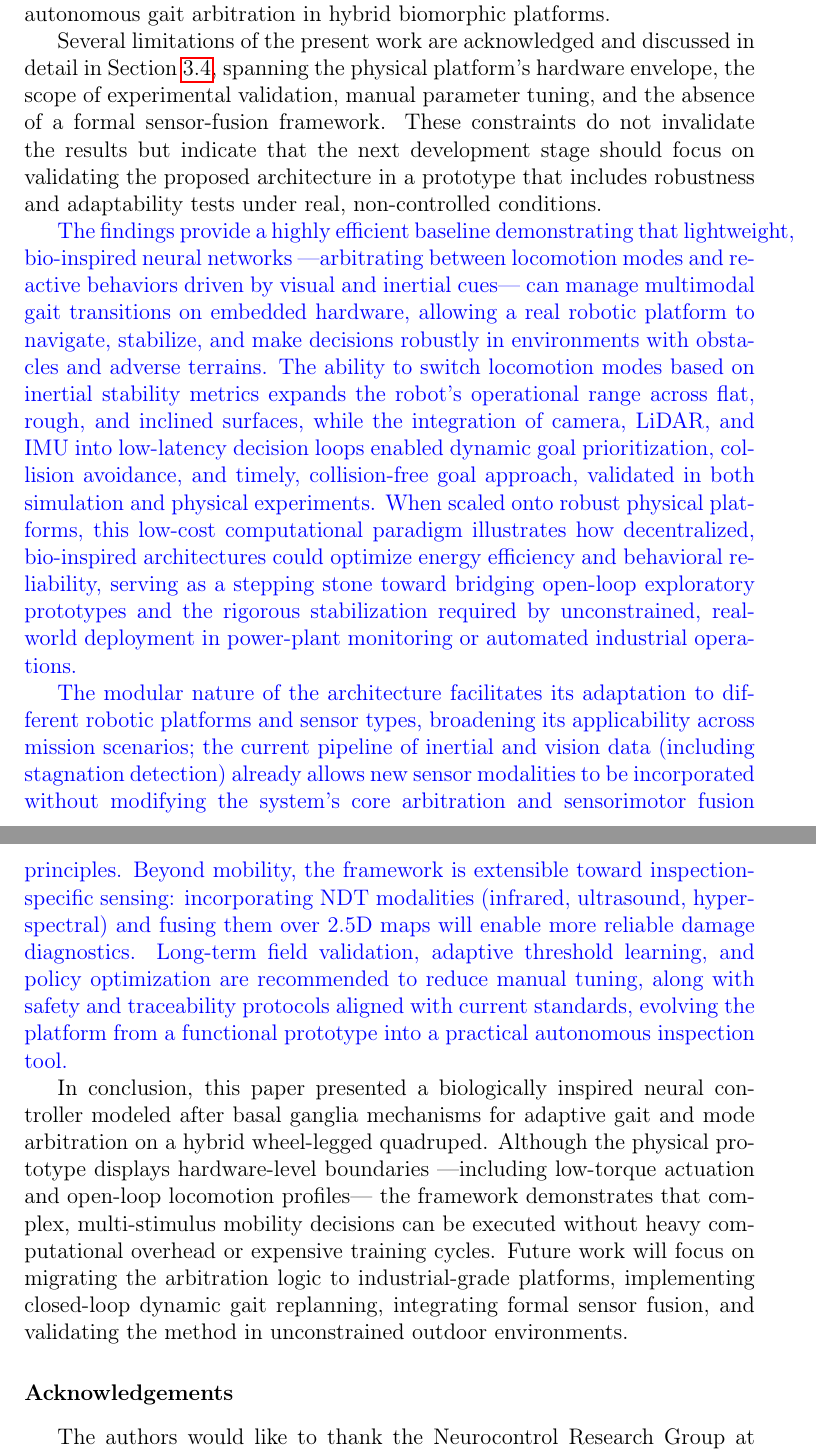
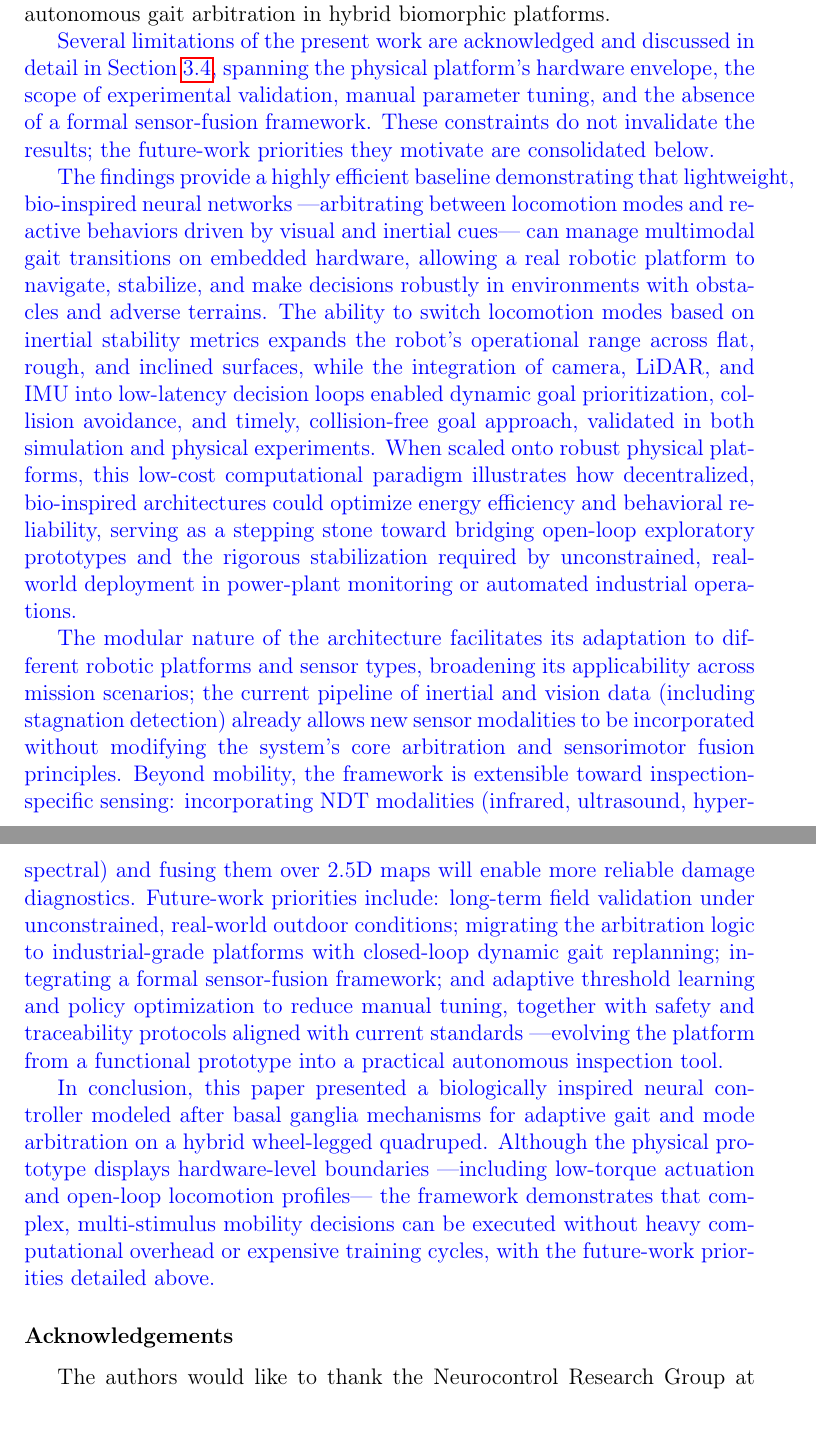
Before and after one commit to Deivs117/paper-revision, a LaTeX paper (source/main_monolithic.tex): two parts of pages 50 and 51 of 88, joined at a grey line, cut so that both start at the same text. Compiled offline with pdfLaTeX.

Commit message:
patch: R2-01 (18/13) consolidate fragmented future-work paragraphs in conclusions.tex
Deeper 2nd-pass sweep found "future work" restated across three separate
paragraphs with partial overlap (real-world/outdoor validation appeared twice,
formal sensor fusion appeared twice, each with different wording). Consolidated
into a single list in the purpose-built extensibility paragraph, folding in the
two unique items from the final "In conclusion" paragraph; the Limitations
pointer and the final paragraph now cross-reference it instead of restating.
Completes the deeper R2-01 redundancy sweep across all four sections.

Co-Authored-By: Claude Sonnet 5 <noreply@anthropic.com>

```diff
--- a/source/main_monolithic.tex
+++ b/source/main_monolithic.tex
@@ -1616,13 +1616,13 @@ On irregular surfaces and steep slopes, the system exhibited an adaptive respons
 
 These results are consistent with those reported by \citet{sarvestani2013computational}, who demonstrated that a basal-ganglia-based arbitration scheme can manage sensory conflicts and robustly prioritize motor behaviors. However, this work introduces several substantial contributions beyond the state of the art. First, a multimodal robot capable of switching between distinct locomotion patterns depending on terrain conditions was developed, a feature that increases operational versatility compared to unimodal platforms. Second, an inertial sensor was incorporated for real-time monitoring of postural stability, enabling early detection of disturbances and immediate transitions to more stable gaits. Finally, an original locomotor neural network ---modulated by the Naka–Rushton function--- was designed, yielding smoother transitions and reducing undesired oscillations. Together with the basal-ganglia-inspired arbitration architecture, these innovations produced more stable trajectories, demonstrating a solid computational foundation for autonomous gait arbitration in hybrid biomorphic platforms.
 
-Several limitations of the present work are acknowledged and discussed in detail in Section~\ref{ssec:Limitations}, spanning the physical platform's hardware envelope, the scope of experimental validation, manual parameter tuning, and the absence of a formal sensor-fusion framework. These constraints do not invalidate the results but indicate that the next development stage should focus on validating the proposed architecture in a prototype that includes robustness and adaptability tests under real, non-controlled conditions.
+\revblue{Several limitations of the present work are acknowledged and discussed in detail in Section~\ref{ssec:Limitations}, spanning the physical platform's hardware envelope, the scope of experimental validation, manual parameter tuning, and the absence of a formal sensor-fusion framework. These constraints do not invalidate the results; the future-work priorities they motivate are consolidated below.}
 
 \revblue{The findings provide a highly efficient baseline demonstrating that lightweight, bio-inspired neural networks ---arbitrating between locomotion modes and reactive behaviors driven by visual and inertial cues--- can manage multimodal gait transitions on embedded hardware, allowing a real robotic platform to navigate, stabilize, and make decisions robustly in environments with obstacles and adverse terrains. The ability to switch locomotion modes based on inertial stability metrics expands the robot's operational range across flat, rough, and inclined surfaces, while the integration of camera, LiDAR, and IMU into low-latency decision loops enabled dynamic goal prioritization, collision avoidance, and timely, collision-free goal approach, validated in both simulation and physical experiments. When scaled onto robust physical platforms, this low-cost computational paradigm illustrates how decentralized, bio-inspired architectures could optimize energy efficiency and behavioral reliability, serving as a stepping stone toward bridging open-loop exploratory prototypes and the rigorous stabilization required by unconstrained, real-world deployment in power-plant monitoring or automated industrial operations.}
 
-\revblue{The modular nature of the architecture facilitates its adaptation to different robotic platforms and sensor types, broadening its applicability across mission scenarios; the current pipeline of inertial and vision data (including stagnation detection) already allows new sensor modalities to be incorporated without modifying the system's core arbitration and sensorimotor fusion principles. Beyond mobility, the framework is extensible toward inspection-specific sensing: incorporating NDT modalities (infrared, ultrasound, hyperspectral) and fusing them over 2.5D maps will enable more reliable damage diagnostics. Long-term field validation, adaptive threshold learning, and policy optimization are recommended to reduce manual tuning, along with safety and traceability protocols aligned with current standards, evolving the platform from a functional prototype into a practical autonomous inspection tool.}
-
-In conclusion, this paper presented a biologically inspired neural controller modeled after basal ganglia mechanisms for adaptive gait and mode arbitration on a hybrid wheel-legged quadruped. Although the physical prototype displays hardware-level boundaries ---including low-torque actuation and open-loop locomotion profiles--- the framework demonstrates that complex, multi-stimulus mobility decisions can be executed without heavy computational overhead or expensive training cycles. Future work will focus on migrating the arbitration logic to industrial-grade platforms, implementing closed-loop dynamic gait replanning, integrating formal sensor fusion, and validating the method in unconstrained outdoor environments.
+\revblue{The modular nature of the architecture facilitates its adaptation to different robotic platforms and sensor types, broadening its applicability across mission scenarios; the current pipeline of inertial and vision data (including stagnation detection) already allows new sensor modalities to be incorporated without modifying the system's core arbitration and sensorimotor fusion principles. Beyond mobility, the framework is extensible toward inspection-specific sensing: incorporating NDT modalities (infrared, ultrasound, hyperspectral) and fusing them over 2.5D maps will enable more reliable damage diagnostics. Future-work priorities include: long-term field validation under unconstrained, real-world outdoor conditions; migrating the arbitration logic to industrial-grade platforms with closed-loop dynamic gait replanning; integrating a formal sensor-fusion framework; and adaptive threshold learning and policy optimization to reduce manual tuning, together with safety and traceability protocols aligned with current standards ---evolving the platform from a functional prototype into a practical autonomous inspection tool.}
+
+\revblue{In conclusion, this paper presented a biologically inspired neural controller modeled after basal ganglia mechanisms for adaptive gait and mode arbitration on a hybrid wheel-legged quadruped. Although the physical prototype displays hardware-level boundaries ---including low-torque actuation and open-loop locomotion profiles--- the framework demonstrates that complex, multi-stimulus mobility decisions can be executed without heavy computational overhead or expensive training cycles, with the future-work priorities detailed above.}
 
 \section*{Acknowledgements}
 
```
Also changed, not shown: PROGRESS.md (+1 -1 lines), patches/r2-01-18-conclusions-futurework-consolidate.tex (added, +39 -0 lines), sections/conclusions.tex (+3 -3 lines), 1 other file.
